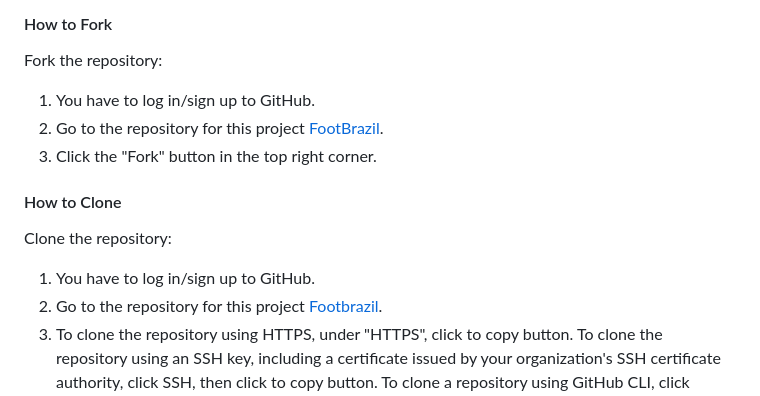
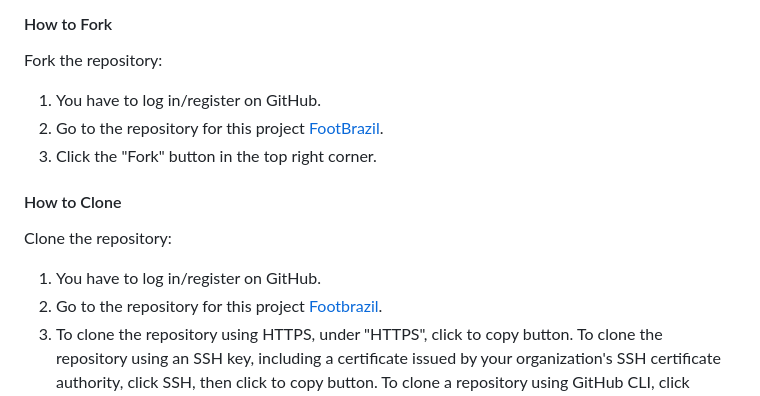
Before and after one commit to Askeran17/footbrazil, a Markdown page: README.md, the part around the change. GitHub-like rendering.

```diff
--- a/README.md
+++ b/README.md
@@ -317,7 +317,7 @@ The project was deployed to Heroku in the following manner:
 
 Fork the repository:
 
-1. You have to log in/sign up to GitHub.
+1. You have to log in/register on GitHub.
 2. Go to the repository for this project [FootBrazil](https://github.com/Askeran17/footbrazil).
 3. Click the "Fork" button in the top right corner.
 
@@ -325,7 +325,7 @@ Fork the repository:
 
 Clone the repository:
 
-1. You have to log in/sign up to GitHub.
+1. You have to log in/register on GitHub.
 2. Go to the repository for this project [Footbrazil](https://github.com/Askeran17/footbrazil).
 3. To clone the repository using HTTPS, under "HTTPS", click to copy button. To clone the repository using an SSH key, including a certificate issued by your organization's SSH certificate authority, click SSH, then click to copy button. To clone a repository using GitHub CLI, click GitHub CLI, then click to copy button.
 4. Open terminal, change the current working directory to the location where you want the cloned directory.
```
